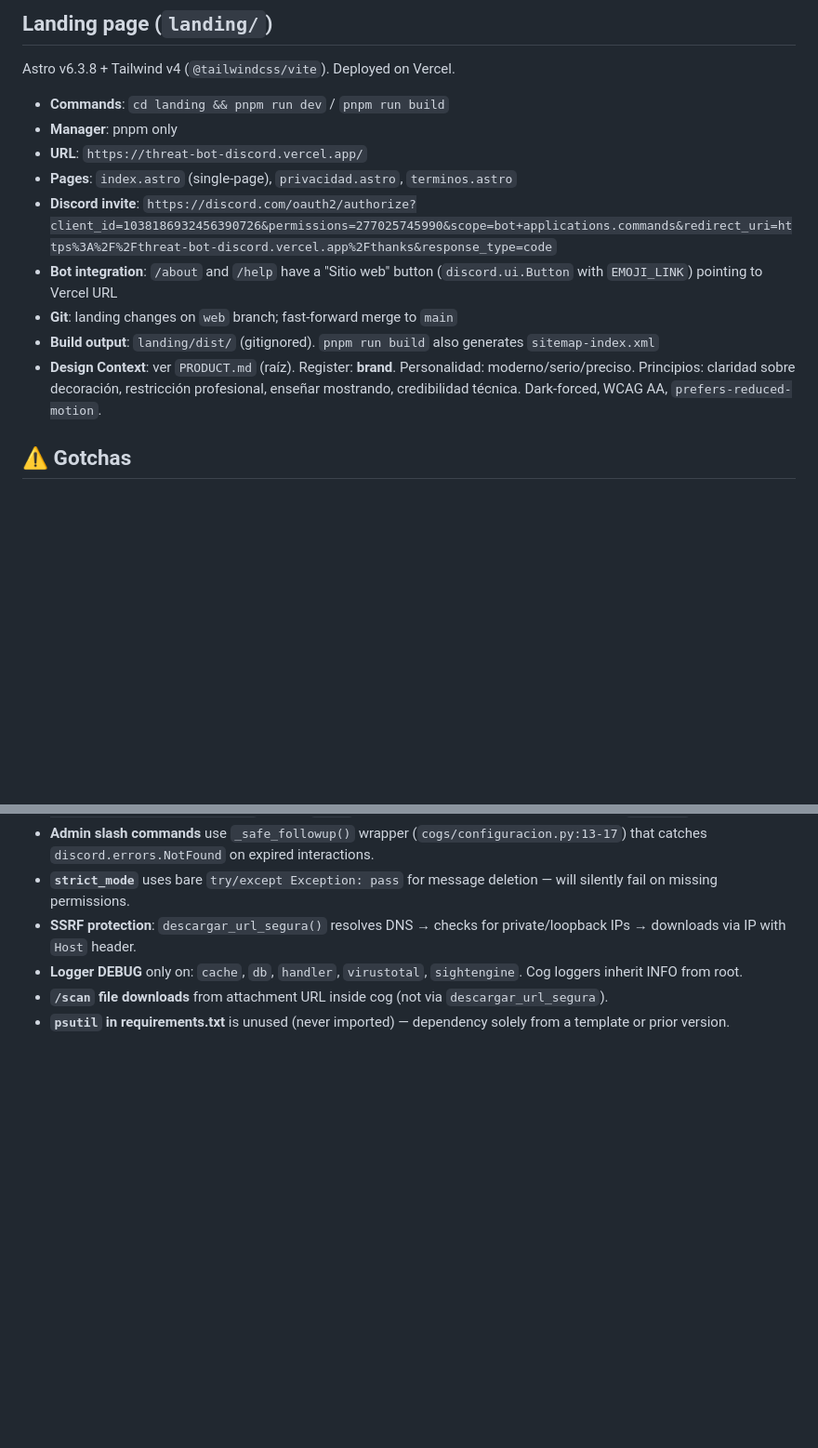
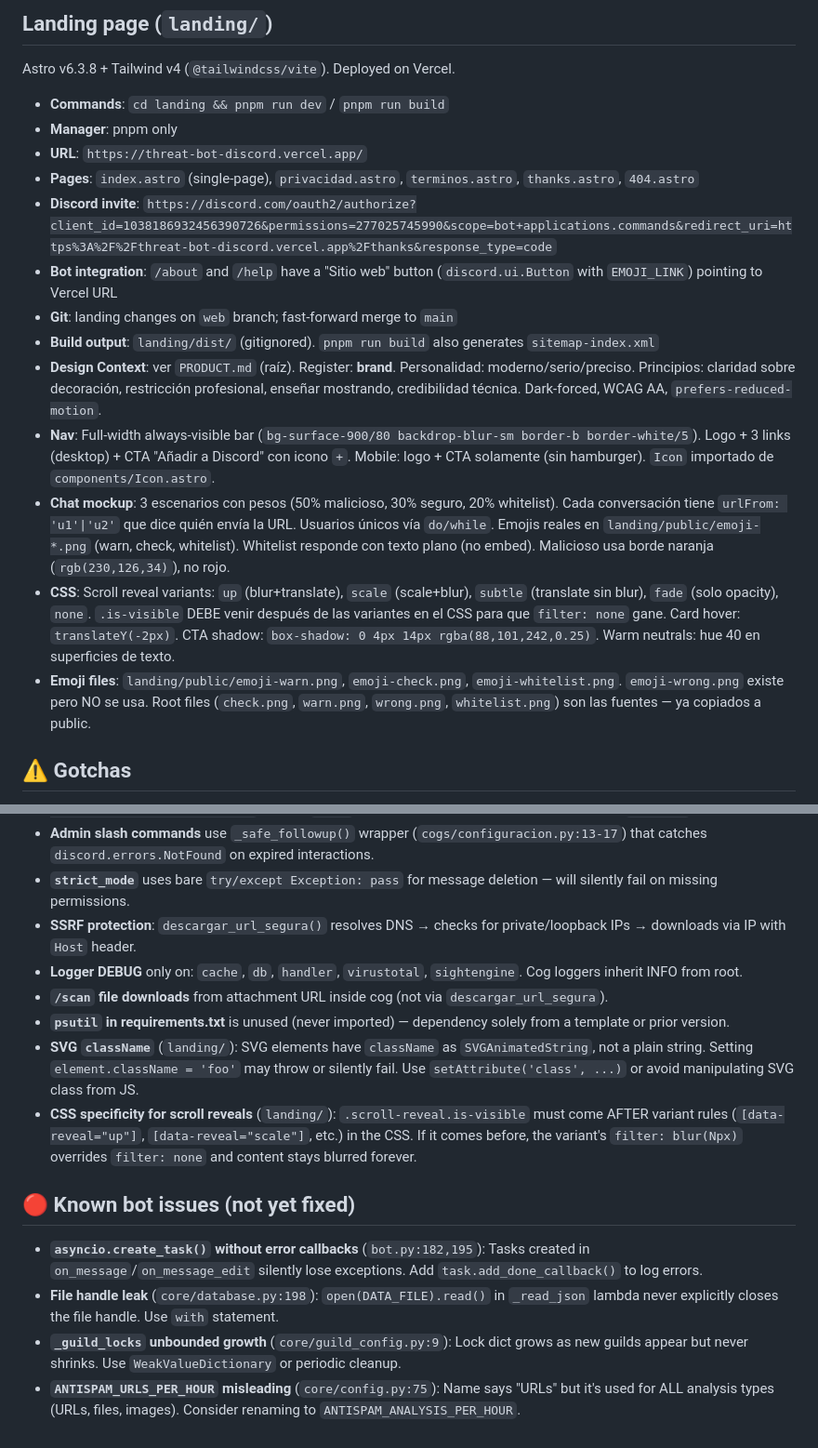
Before and after one commit to xkbm/Threat-bot, a Markdown page: AGENTS.md, 2 parts joined by grey strips. Shown at 93% size. GitHub-like rendering; blank space fills up the shorter version.

Commit message:
docs: actualizar AGENTS.md — landing page actualizado, gotchas SVG/CSS, known bot issues

```diff
--- a/AGENTS.md
+++ b/AGENTS.md
@@ -85,12 +85,16 @@ Astro v6.3.8 + Tailwind v4 (`@tailwindcss/vite`). Deployed on Vercel.
 - **Commands**: `cd landing && pnpm run dev` / `pnpm run build`
 - **Manager**: pnpm only
 - **URL**: `https://threat-bot-discord.vercel.app/`
-- **Pages**: `index.astro` (single-page), `privacidad.astro`, `terminos.astro`
+- **Pages**: `index.astro` (single-page), `privacidad.astro`, `terminos.astro`, `thanks.astro`, `404.astro`
 - **Discord invite**: `https://discord.com/oauth2/authorize?client_id=1038186932456390726&permissions=277025745990&scope=bot+applications.commands&redirect_uri=https%3A%2F%2Fthreat-bot-discord.vercel.app%2Fthanks&response_type=code`
 - **Bot integration**: `/about` and `/help` have a "Sitio web" button (`discord.ui.Button` with `EMOJI_LINK`) pointing to Vercel URL
 - **Git**: landing changes on `web` branch; fast-forward merge to `main`
 - **Build output**: `landing/dist/` (gitignored). `pnpm run build` also generates `sitemap-index.xml`
 - **Design Context**: ver `PRODUCT.md` (raíz). Register: **brand**. Personalidad: moderno/serio/preciso. Principios: claridad sobre decoración, restricción profesional, enseñar mostrando, credibilidad técnica. Dark-forced, WCAG AA, `prefers-reduced-motion`.
+- **Nav**: Full-width always-visible bar (`bg-surface-900/80 backdrop-blur-sm border-b border-white/5`). Logo + 3 links (desktop) + CTA "Añadir a Discord" con icono `+`. Mobile: logo + CTA solamente (sin hamburger). `Icon` importado de `components/Icon.astro`.
+- **Chat mockup**: 3 escenarios con pesos (50% malicioso, 30% seguro, 20% whitelist). Cada conversación tiene `urlFrom: 'u1'|'u2'` que dice quién envía la URL. Usuarios únicos vía `do/while`. Emojis reales en `landing/public/emoji-*.png` (warn, check, whitelist). Whitelist responde con texto plano (no embed). Malicioso usa borde naranja (`rgb(230,126,34)`), no rojo.
+- **CSS**: Scroll reveal variants: `up` (blur+translate), `scale` (scale+blur), `subtle` (translate sin blur), `fade` (solo opacity), `none`. `.is-visible` DEBE venir después de las variantes en el CSS para que `filter: none` gane. Card hover: `translateY(-2px)`. CTA shadow: `box-shadow: 0 4px 14px rgba(88,101,242,0.25)`. Warm neutrals: hue 40 en superficies de texto.
+- **Emoji files**: `landing/public/emoji-warn.png`, `emoji-check.png`, `emoji-whitelist.png`. `emoji-wrong.png` existe pero NO se usa. Root files (`check.png`, `warn.png`, `wrong.png`, `whitelist.png`) son las fuentes — ya copiados a public.
 
 ## ⚠️ Gotchas
 - **Bound-method illusion** (`bot.py:52-82`): assigning module funcs as bot attrs does NOT bind `self`. `await self.bot.expandir_url(valor)` passes `valor` as bot param. Fix: import directly and pass `self.bot` explicitly.
@@ -100,3 +104,11 @@ Astro v6.3.8 + Tailwind v4 (`@tailwindcss/vite`). Deployed on Vercel.
 - **Logger DEBUG** only on: `cache`, `db`, `handler`, `virustotal`, `sightengine`. Cog loggers inherit INFO from root.
 - **`/scan` file downloads** from attachment URL inside cog (not via `descargar_url_segura`).
 - **`psutil` in requirements.txt** is unused (never imported) — dependency solely from a template or prior version.
+- **SVG `className`** (`landing/`): SVG elements have `className` as `SVGAnimatedString`, not a plain string. Setting `element.className = 'foo'` may throw or silently fail. Use `setAttribute('class', ...)` or avoid manipulating SVG class from JS.
+- **CSS specificity for scroll reveals** (`landing/`): `.scroll-reveal.is-visible` must come AFTER variant rules (`[data-reveal="up"]`, `[data-reveal="scale"]`, etc.) in the CSS. If it comes before, the variant's `filter: blur(Npx)` overrides `filter: none` and content stays blurred forever.
+
+## 🔴 Known bot issues (not yet fixed)
+- **`asyncio.create_task()` without error callbacks** (`bot.py:182,195`): Tasks created in `on_message`/`on_message_edit` silently lose exceptions. Add `task.add_done_callback()` to log errors.
+- **File handle leak** (`core/database.py:198`): `open(DATA_FILE).read()` in `_read_json` lambda never explicitly closes the file handle. Use `with` statement.
+- **`_guild_locks` unbounded growth** (`core/guild_config.py:9`): Lock dict grows as new guilds appear but never shrinks. Use `WeakValueDictionary` or periodic cleanup.
+- **`ANTISPAM_URLS_PER_HOUR` misleading** (`core/config.py:75`): Name says "URLs" but it's used for ALL analysis types (URLs, files, images). Consider renaming to `ANTISPAM_ANALYSIS_PER_HOUR`.
```
